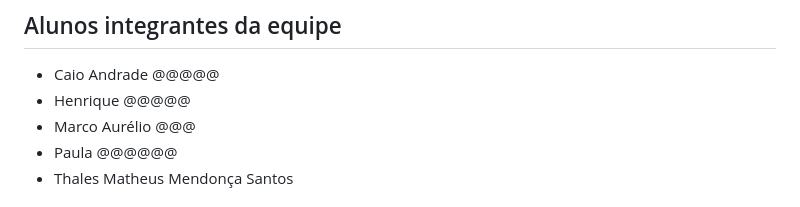
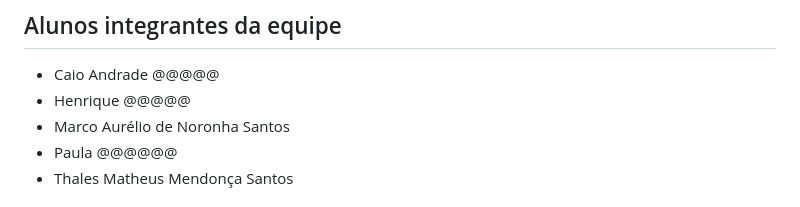
Before and after one commit to ICEI-PUC-Minas-PPLCC-TI/tiaw-ppl-cc-m-20222-grupo-monitorizacao-de-diabetes, a Markdown page: README.md, the part around the change. Rendered like a GitHub page.

```diff
--- a/README.md
+++ b/README.md
@@ -6,7 +6,7 @@ Escreva um ou dois  parágrafo resumindo o objetivo do seu projeto.
 
 * Caio Andrade @@@@@
 * Henrique @@@@@
-* Marco Aurélio @@@
+* Marco Aurélio de Noronha Santos
 * Paula @@@@@@
 * Thales Matheus Mendonça Santos
 
```
Also changed, not shown: docs/relatorio/Relatorio Tecnico - TEMPLATE.md (+80 -227 lines), docs/relatorio/images/mapa-empatia-medico.jpeg (added), docs/relatorio/images/wireframe-tela-login.png (added), docs/relatorio/images/wireframe-tela-principal.png (added), docs/relatorio/images/wireframe-tela-registro.png (added).
